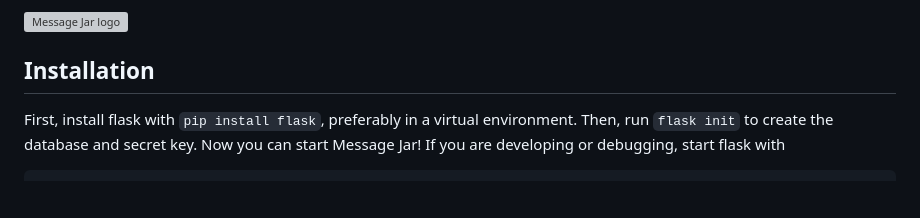
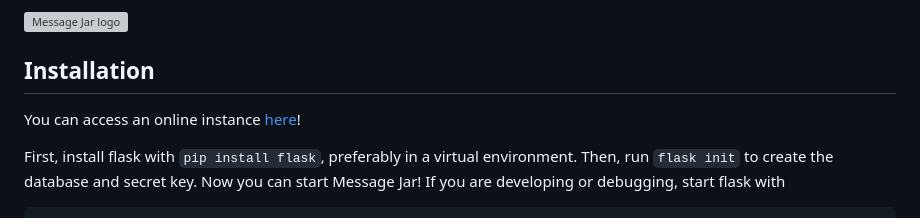
Before and after one commit to gavhu10/MessageJar, a Markdown page: README.md, the part around the change. Rendered like a GitHub page; blank space fills up the shorter version; grey boxes are pictures that could not be loaded.

Commit message:
Add url to README

````diff
--- a/README.md
+++ b/README.md
@@ -5,6 +5,8 @@ A messaging web application built with Python and Flask
 ![Message Jar logo](https://raw.githubusercontent.com/gavhu10/MessageJar/refs/heads/main/static/jar.svg)
 
 ## Installation
+
+You can access an online instance [here](https://messagejar.pythonanywhere.com)!
 
 First, install flask with `pip install flask`, preferably in a virtual environment. Then, run `flask init` to create the database and secret key. Now you can start Message Jar! If you are developing or debugging, start flask with
 ```
````
